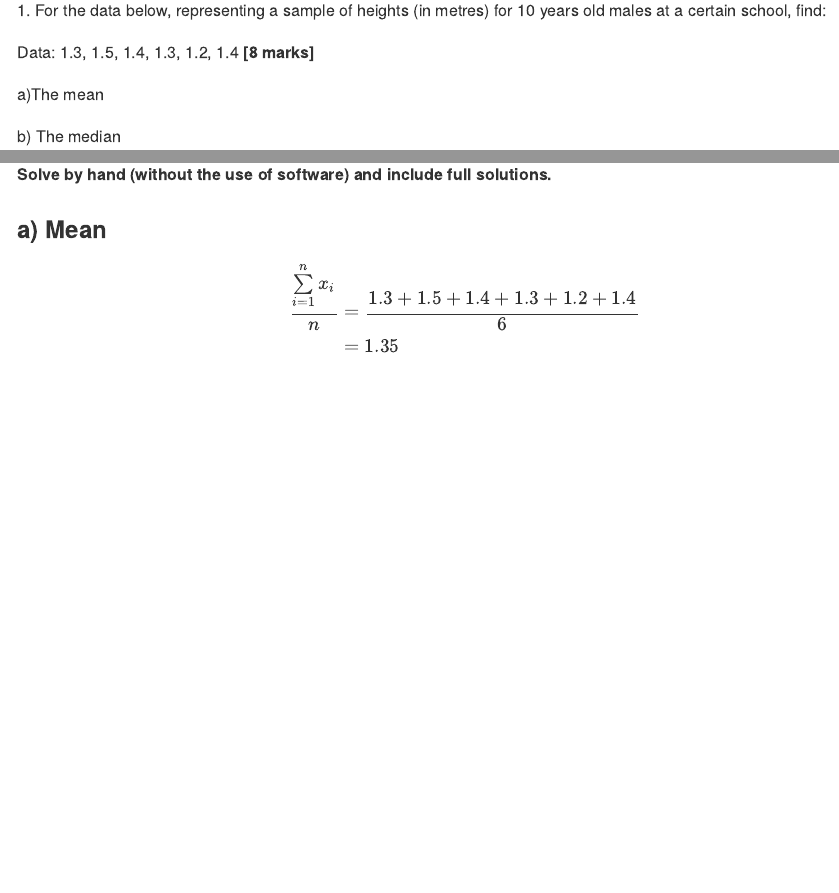
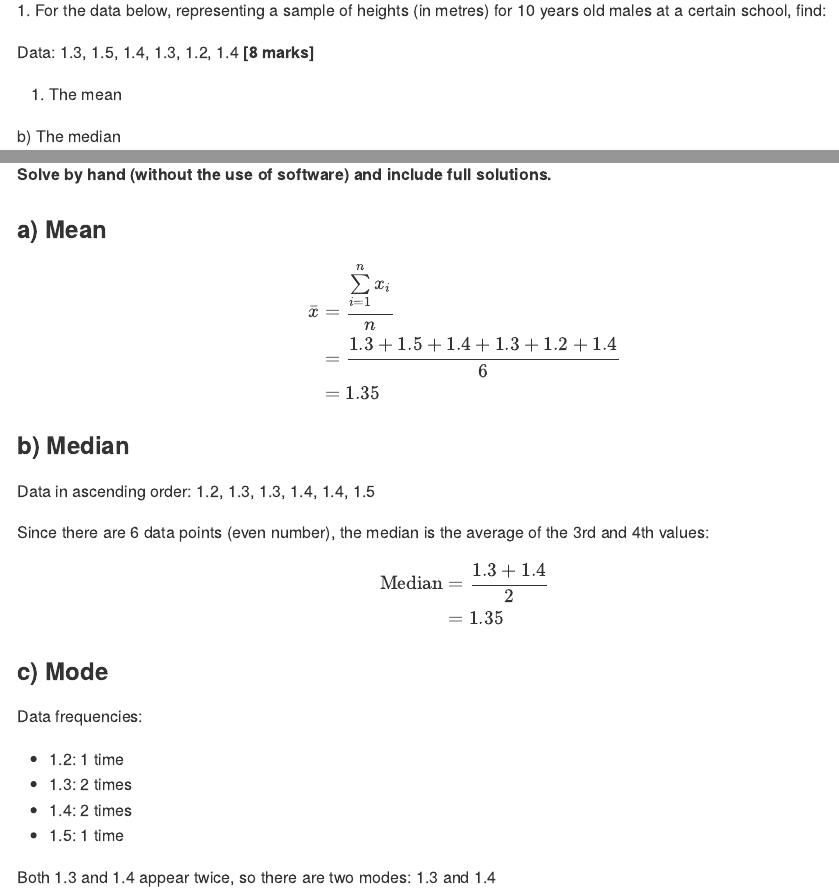
Before and after one commit to ttran375/math210, an R Markdown document (main.Rmd): the page in a window 1100 px wide, from 110 px down, and a second part further down, joined at a grey line. The pictures show the output file main.md that the author committed with the source, drawn offline in the style of GitHub.

Commit message:
Wed, May 15, 2024, 10:42 PM +00:00

```diff
--- a/main.Rmd
+++ b/main.Rmd
@@ -28,7 +28,34 @@ solutions.**
 
 $$
 \begin{align}
-\dfrac{\sum\limits_{i=1}^{n}x_i}{n} &= \dfrac{1.3 + 1.5 + 1.4 + 1.3 + 1.2 + 1.4}{6} \\
+\bar{x}
+&= \dfrac{\sum\limits_{i=1}^{n}x_i}{n} \\
+&= \dfrac{1.3 + 1.5 + 1.4 + 1.3 + 1.2 + 1.4}{6} \\
 &= 1.35
 \end{align}
 $$
+
+### b) Median
+
+Data in ascending order: 1.2, 1.3, 1.3, 1.4, 1.4, 1.5
+
+Since there are 6 data points (even number), the median is the average of the 3rd and 4th values:
+
+$$
+\begin{align}
+\text{Median}
+&= \frac{1.3 + 1.4}{2} \\
+&= 1.35
+\end{align}
+$$
+
+### c) Mode
+
+Data frequencies:
+
+- 1.2: 1 time
+- 1.3: 2 times
+- 1.4: 2 times
+- 1.5: 1 time
+
+Both 1.3 and 1.4 appear twice, so there are two modes: 1.3 and 1.4
```
Also changed, not shown: main.md, main.Rmd (2 more changed lines).
